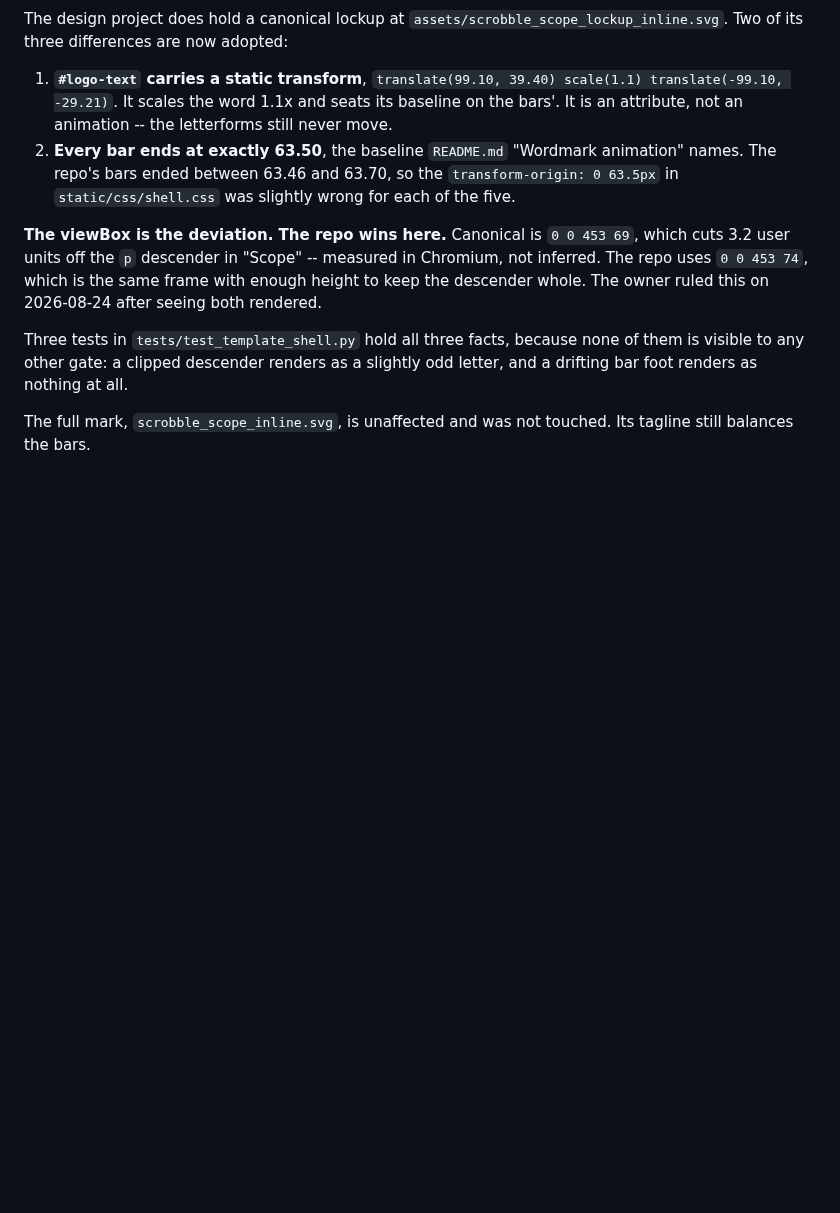
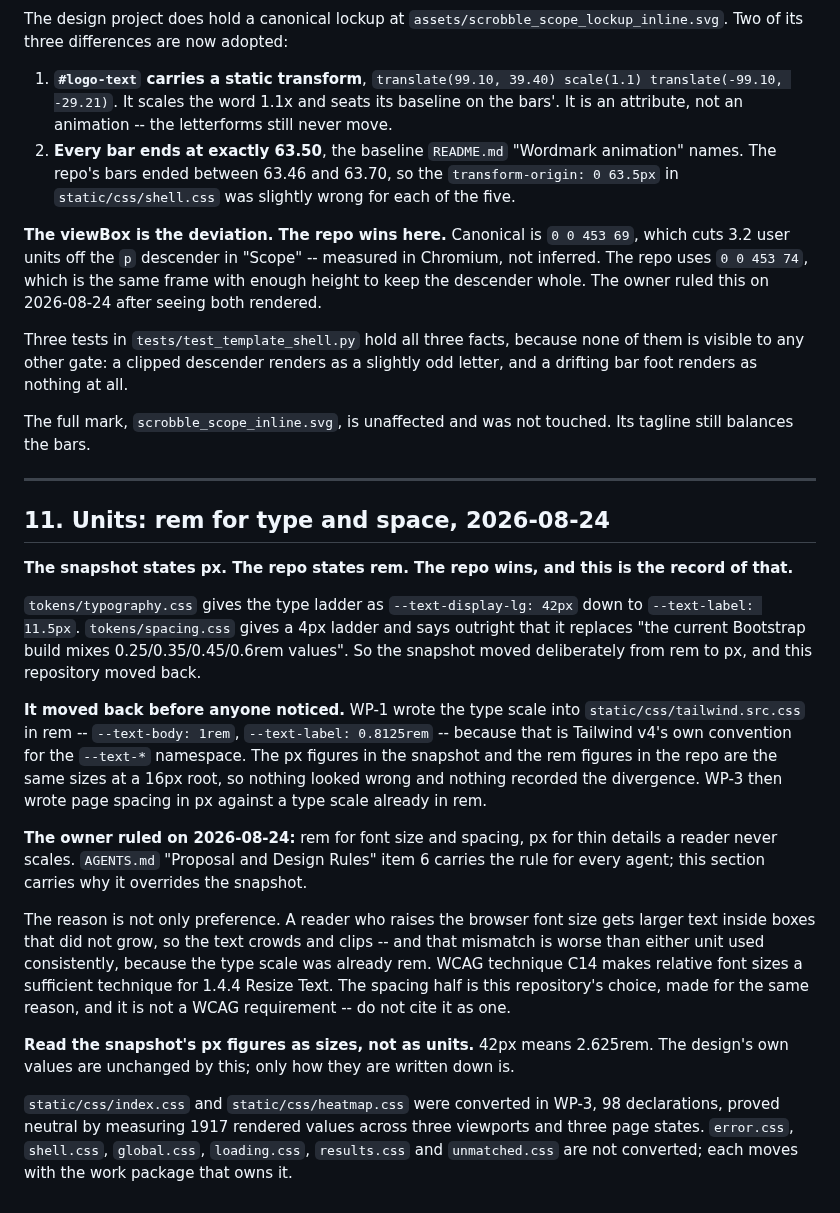
Before and after one commit to pterw/ScrobbleScope, a Markdown page: docs/design/RECONCILIATION.md, the part around the change. Rendered like a GitHub page; blank space fills up the shorter version.

Commit message:
docs(rules): state the stylesheet unit rule where every agent reads it
The rem rule was in Claude's local memory, which Codex, Copilot and
Jules never see. They are the agents leaving review comments, so the
rule has to live in a tracked file. AGENTS.md "Proposal and Design
Rules" gains item 6, folded into the section that already exists rather
than opening a new one.

RECONCILIATION.md section 11 records why this overrides the design
snapshot, which is the one thing the AGENTS rule cannot carry.
tokens/typography.css states the ladder in px and tokens/spacing.css
says outright that its px ladder replaces Bootstrap's rem values, so
the snapshot moved to px deliberately.

The repo had already moved back and nobody recorded it. WP-1 wrote the
type scale in rem because that is Tailwind v4's convention for the
--text-* namespace, and 42px and 2.625rem look identical at a 16px
root, so the divergence was invisible. WP-3 then wrote page spacing in
px against a type scale already in rem, which is the mismatch that
crowds text when a reader scales up.

The claim is stated at the strength it actually holds. WCAG technique
C14 makes relative font sizes a sufficient technique for 1.4.4 Resize
Text, so the type half has a standard behind it. The spacing half is
this repository's own choice for the same reason, and the rule says so
rather than borrowing authority it does not have.

```diff
--- a/docs/design/RECONCILIATION.md
+++ b/docs/design/RECONCILIATION.md
@@ -314,3 +314,47 @@ slightly odd letter, and a drifting bar foot renders as nothing at all.
 
 The full mark, `scrobble_scope_inline.svg`, is unaffected and was not
 touched. Its tagline still balances the bars.
+
+---
+
+## 11. Units: rem for type and space, 2026-08-24
+
+**The snapshot states px. The repo states rem. The repo wins, and this is
+the record of that.**
+
+`tokens/typography.css` gives the type ladder as `--text-display-lg: 42px`
+down to `--text-label: 11.5px`. `tokens/spacing.css` gives a 4px ladder and
+says outright that it replaces "the current Bootstrap build mixes
+0.25/0.35/0.45/0.6rem values". So the snapshot moved deliberately from rem to
+px, and this repository moved back.
+
+**It moved back before anyone noticed.** WP-1 wrote the type scale into
+`static/css/tailwind.src.css` in rem -- `--text-body: 1rem`,
+`--text-label: 0.8125rem` -- because that is Tailwind v4's own convention for
+the `--text-*` namespace. The px figures in the snapshot and the rem figures
+in the repo are the same sizes at a 16px root, so nothing looked wrong and
+nothing recorded the divergence. WP-3 then wrote page spacing in px against a
+type scale already in rem.
+
+**The owner ruled on 2026-08-24:** rem for font size and spacing, px for thin
+details a reader never scales. `AGENTS.md` "Proposal and Design Rules" item 6
+carries the rule for every agent; this section carries why it overrides the
+snapshot.
+
+The reason is not only preference. A reader who raises the browser font size
+gets larger text inside boxes that did not grow, so the text crowds and
+clips -- and that mismatch is worse than either unit used consistently,
+because the type scale was already rem. WCAG technique C14 makes relative
+font sizes a sufficient technique for 1.4.4 Resize Text. The spacing half is
+this repository's choice, made for the same reason, and it is not a WCAG
+requirement -- do not cite it as one.
+
+**Read the snapshot's px figures as sizes, not as units.** 42px means
+2.625rem. The design's own values are unchanged by this; only how they are
+written down is.
+
+`static/css/index.css` and `static/css/heatmap.css` were converted in WP-3,
+98 declarations, proved neutral by measuring 1917 rendered values across
+three viewports and three page states. `error.css`, `shell.css`,
+`global.css`, `loading.css`, `results.css` and `unmatched.css` are not
+converted; each moves with the work package that owns it.
```
Also changed, not shown: AGENTS.md (+18 -0 lines).
